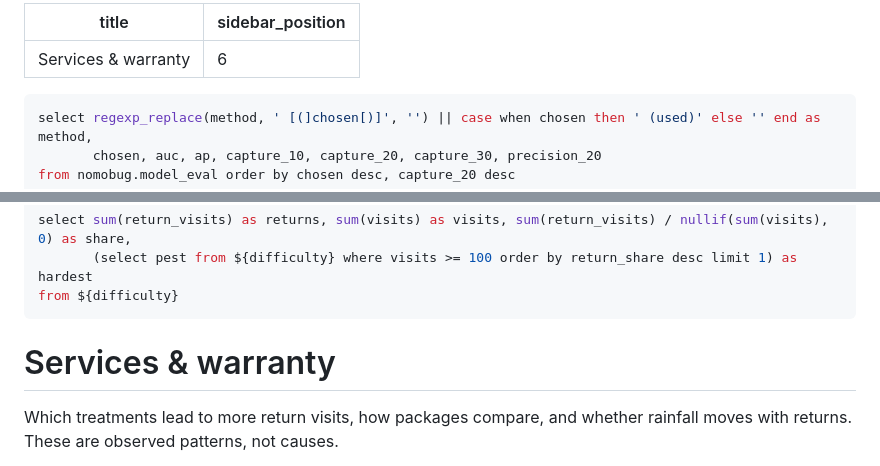
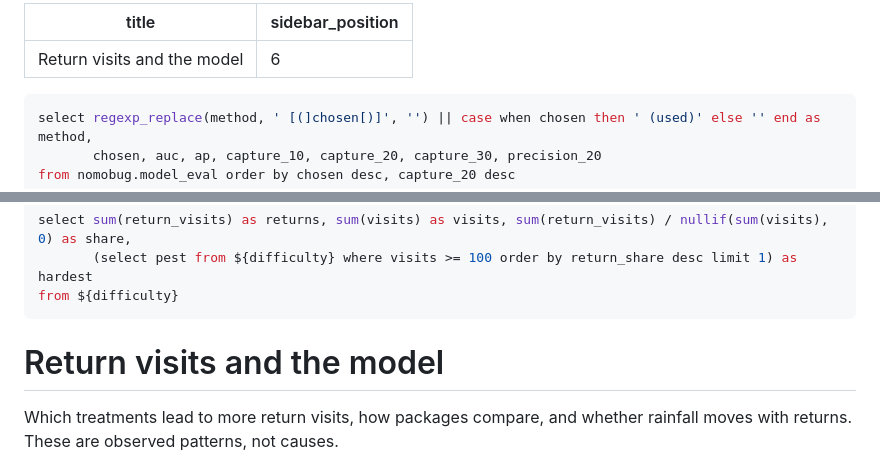
Before and after one commit to Thevesh-Chandran/Capstone-Project-x-Nomobug, a Markdown page: dashboard/pages/services-and-warranty.md, 2 parts joined by grey strips. GitHub-like rendering.

Commit message:
Tidy overview wording and name the model page to match the menu

````diff
--- a/dashboard/pages/services-and-warranty.md
+++ b/dashboard/pages/services-and-warranty.md
@@ -1,5 +1,5 @@
 ---
-title: Services & warranty
+title: Return visits and the model
 sidebar_position: 6
 ---
 
@@ -110,7 +110,7 @@ from ${difficulty}
 ```
 
 <div class="hero">
-  <h1>Services & warranty</h1>
+  <h1>Return visits and the model</h1>
   <p>Which treatments lead to more return visits, how packages compare, and whether rainfall moves with returns. These are observed patterns, not causes.</p>
   <span class="chip">Return visits = warranty claims when pests come back</span>
 </div>
````
Also changed, not shown: dashboard/pages/index.md (+2 -2 lines).
